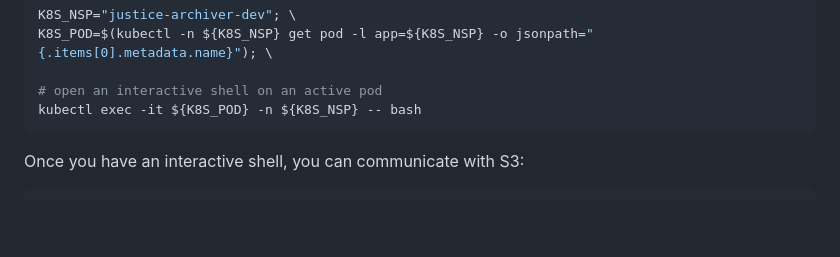
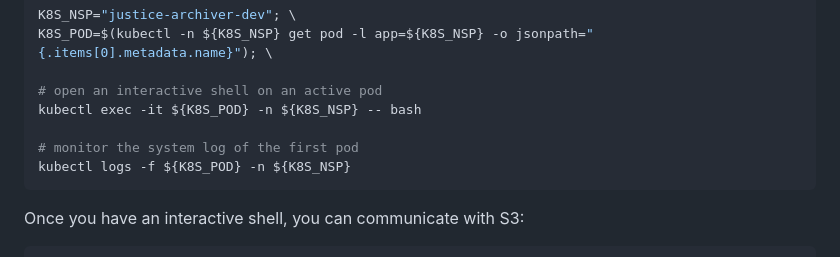
Before and after one commit to ministryofjustice/justice-website-archive, a Markdown page: README.md, the part around the change. Drawn GitHub-style; blank space fills up the shorter version.

Commit message:
Monitor system log command

`````diff
--- a/README.md
+++ b/README.md
@@ -176,6 +176,9 @@ K8S_POD=$(kubectl -n ${K8S_NSP} get pod -l app=${K8S_NSP} -o jsonpath="{.items[0
 
 # open an interactive shell on an active pod
 kubectl exec -it ${K8S_POD} -n ${K8S_NSP} -- bash
+
+# monitor the system log of the first pod
+kubectl logs -f ${K8S_POD} -n ${K8S_NSP}
 ````
 
 Once you have an interactive shell, you can communicate with S3:
`````
